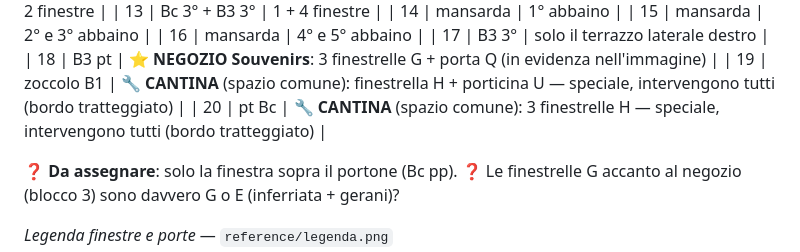
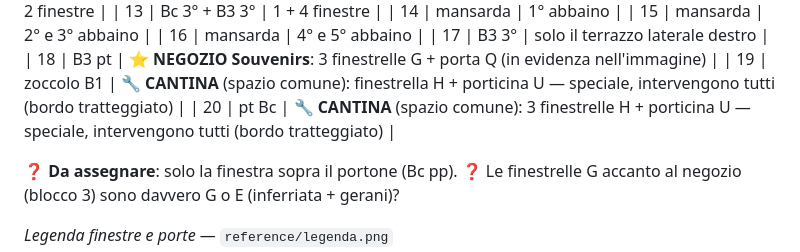
Before and after one commit to Boogs77/pangrazzi-neighbor-game, a Markdown page: GAME_DESIGN.md, the part around the change. Drawn GitHub-style.

Commit message:
Second cellar door for apartment 20
Co-Authored-By: Claude Opus 5.5 <noreply@anthropic.com>

```diff
--- a/GAME_DESIGN.md
+++ b/GAME_DESIGN.md
@@ -95,7 +95,7 @@ Legenda: ✅ deciso · ❓ da decidere · 💡 idea da valutare
 | 17 | B3 3° | solo il terrazzo laterale destro |
 | 18 | B3 pt | ⭐ **NEGOZIO Souvenirs**: 3 finestrelle G + porta Q (in evidenza nell'immagine) |
 | 19 | zoccolo B1 | 🔧 **CANTINA** (spazio comune): finestrella H + porticina U — speciale, intervengono tutti (bordo tratteggiato) |
-| 20 | pt Bc | 🔧 **CANTINA** (spazio comune): 3 finestrelle H — speciale, intervengono tutti (bordo tratteggiato) |
+| 20 | pt Bc | 🔧 **CANTINA** (spazio comune): 3 finestrelle H + porticina U — speciale, intervengono tutti (bordo tratteggiato) |
 
 ❓ **Da assegnare**: solo la finestra sopra il portone (Bc pp).
 ❓ Le finestrelle G accanto al negozio (blocco 3) sono davvero G o E (inferriata + gerani)?
```
